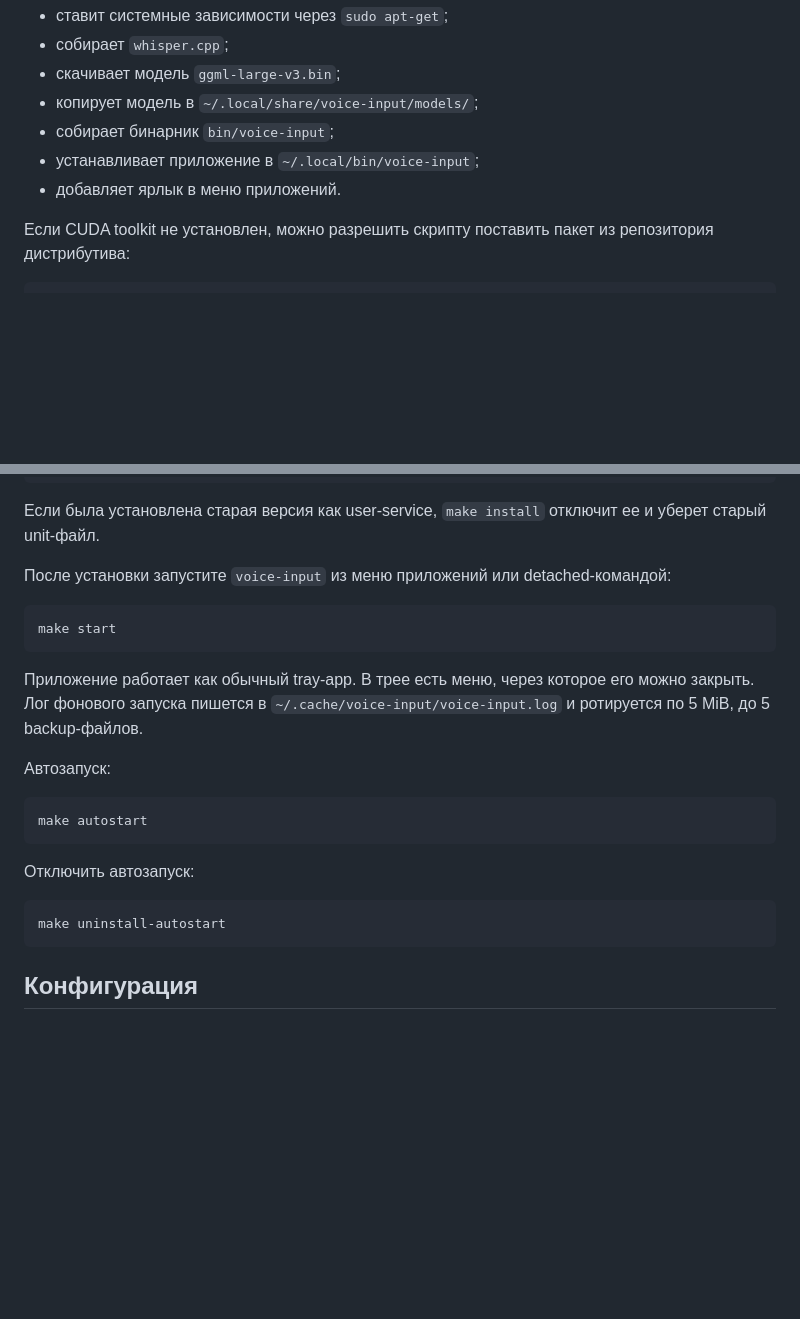
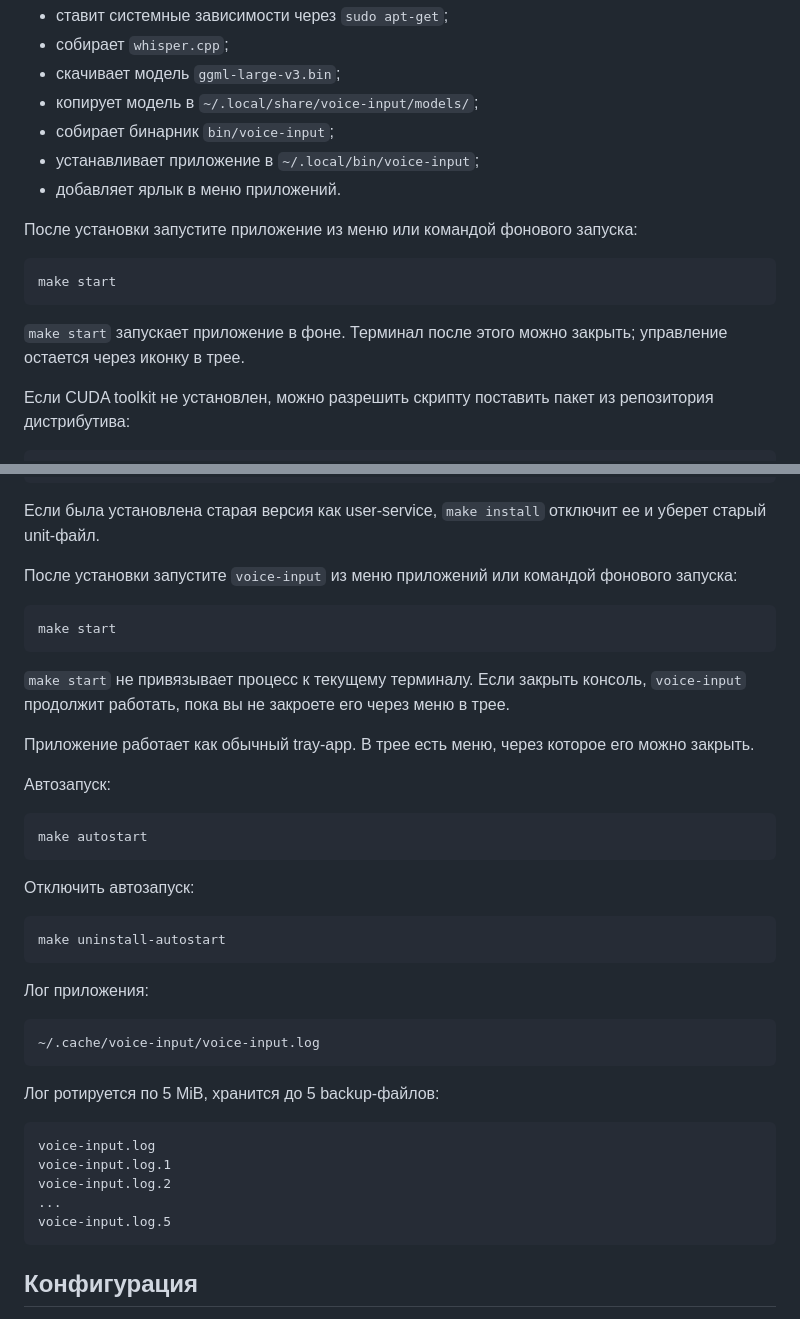
Before and after one commit to TertiumOrganum1/murrly, a Markdown page: README.md, 2 parts joined by grey strips. Rendered like a GitHub page; blank space fills up the shorter version.

Commit message:
doc updt

````diff
--- a/README.md
+++ b/README.md
@@ -43,6 +43,15 @@ scripts/bootstrap-ubuntu.sh
 - устанавливает приложение в `~/.local/bin/voice-input`;
 - добавляет ярлык в меню приложений.
 
+После установки запустите приложение из меню или командой фонового запуска:
+
+```bash
+make start
+```
+
+`make start` запускает приложение в фоне. Терминал после этого можно закрыть;
+управление остается через иконку в трее.
+
 Если CUDA toolkit не установлен, можно разрешить скрипту поставить пакет из
 репозитория дистрибутива:
 
@@ -79,15 +88,18 @@ make install
 Если была установлена старая версия как user-service, `make install` отключит
 ее и уберет старый unit-файл.
 
-После установки запустите `voice-input` из меню приложений или detached-командой:
+После установки запустите `voice-input` из меню приложений или командой
+фонового запуска:
 
 ```bash
 make start
 ```
 
+`make start` не привязывает процесс к текущему терминалу. Если закрыть консоль,
+`voice-input` продолжит работать, пока вы не закроете его через меню в трее.
+
 Приложение работает как обычный tray-app. В трее есть меню, через которое его
-можно закрыть. Лог фонового запуска пишется в
-`~/.cache/voice-input/voice-input.log` и ротируется по 5 MiB, до 5 backup-файлов.
+можно закрыть.
 
 Автозапуск:
 
@@ -99,6 +111,22 @@ make autostart
 
 ```bash
 make uninstall-autostart
+```
+
+Лог приложения:
+
+```text
+~/.cache/voice-input/voice-input.log
+```
+
+Лог ротируется по 5 MiB, хранится до 5 backup-файлов:
+
+```text
+voice-input.log
+voice-input.log.1
+voice-input.log.2
+...
+voice-input.log.5
 ```
 
 ## Конфигурация
````
